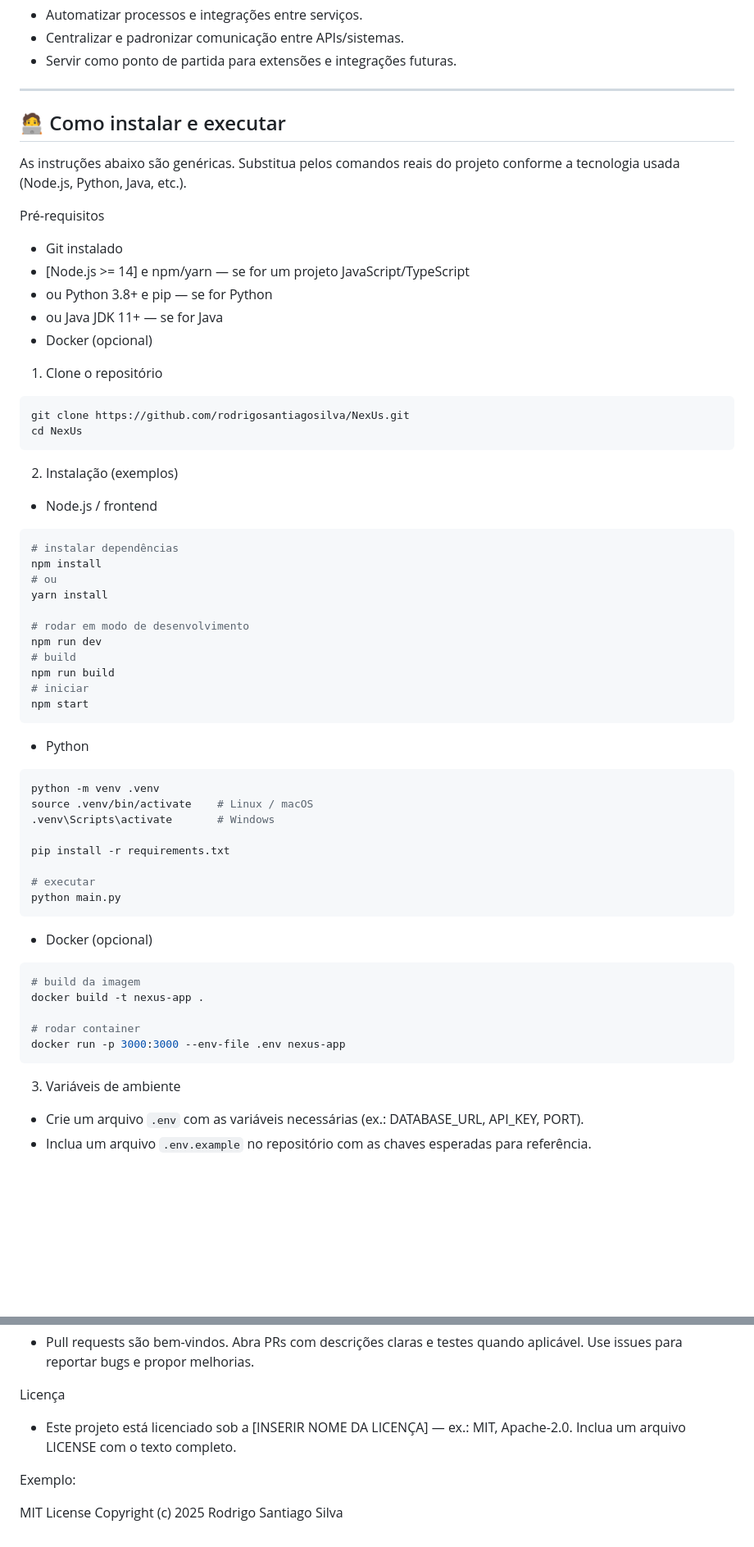
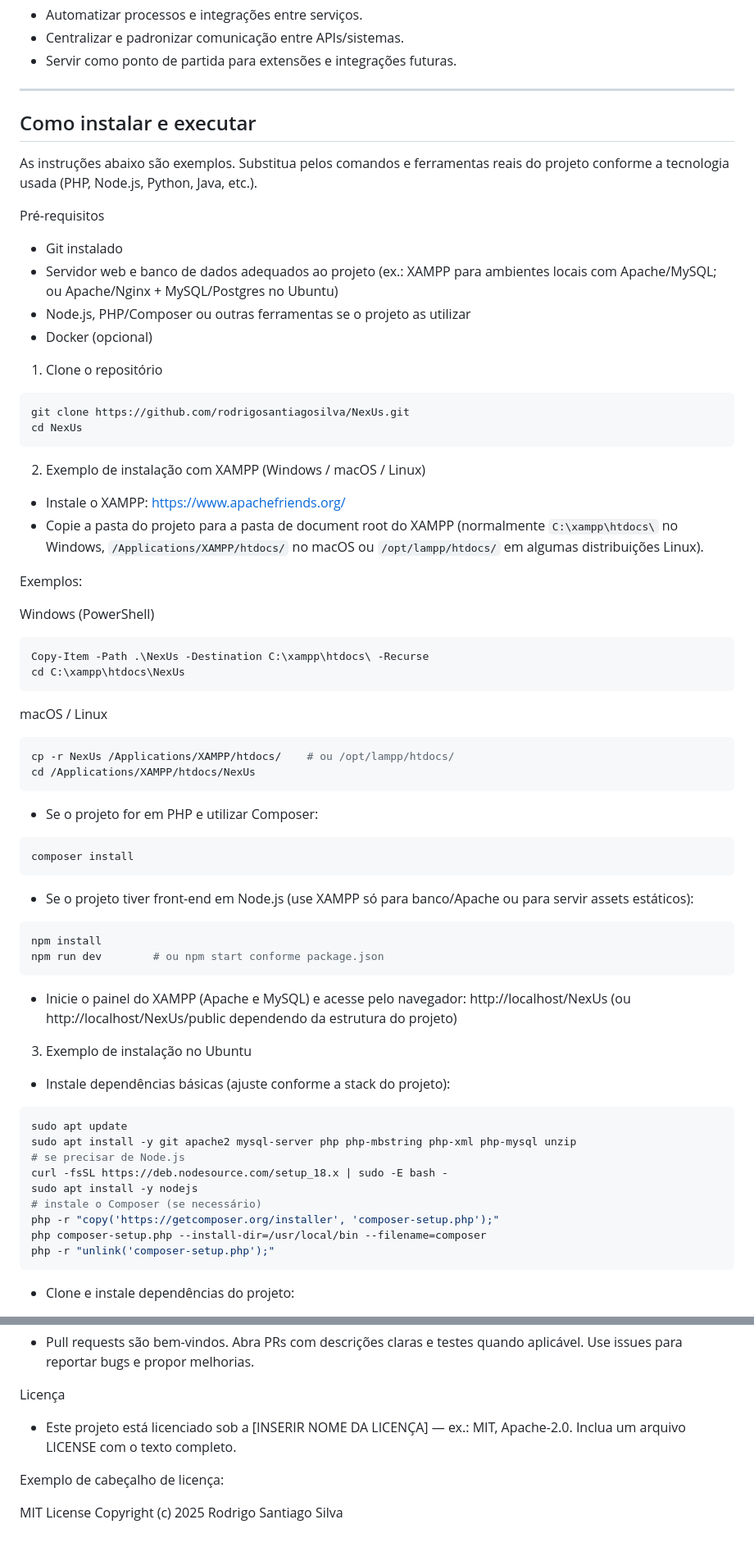
Before and after one commit to rodrigosantiagosilva/NexUs, a Markdown page: README.md, 2 parts joined by grey strips. Shown at 82% size. Drawn GitHub-style; blank space fills up the shorter version.

Commit message:
Update README: remove emojis and add XAMPP/Ubuntu installation examples

````diff
--- a/README.md
+++ b/README.md
@@ -15,15 +15,14 @@ O propósito principal do software é:
 
 ---
 
-## 🧑‍💻 Como instalar e executar
+## Como instalar e executar
 
-As instruções abaixo são genéricas. Substitua pelos comandos reais do projeto conforme a tecnologia usada (Node.js, Python, Java, etc.).
+As instruções abaixo são exemplos. Substitua pelos comandos e ferramentas reais do projeto conforme a tecnologia usada (PHP, Node.js, Python, Java, etc.).
 
 Pré-requisitos
 - Git instalado
-- [Node.js >= 14] e npm/yarn — se for um projeto JavaScript/TypeScript
-- ou Python 3.8+ e pip — se for Python
-- ou Java JDK 11+ — se for Java
+- Servidor web e banco de dados adequados ao projeto (ex.: XAMPP para ambientes locais com Apache/MySQL; ou Apache/Nginx + MySQL/Postgres no Ubuntu)
+- Node.js, PHP/Composer ou outras ferramentas se o projeto as utilizar
 - Docker (opcional)
 
 1. Clone o repositório
@@ -33,44 +32,55 @@ git clone https://github.com/rodrigosantiagosilva/NexUs.git
 cd NexUs
 ```
 
-2. Instalação (exemplos)
+2. Exemplo de instalação com XAMPP (Windows / macOS / Linux)
 
-- Node.js / frontend
-```bash
-# instalar dependências
-npm install
-# ou
-yarn install
+- Instale o XAMPP: https://www.apachefriends.org/
+- Copie a pasta do projeto para a pasta de document root do XAMPP (normalmente `C:\xampp\htdocs\` no Windows, `/Applications/XAMPP/htdocs/` no macOS ou `/opt/lampp/htdocs/` em algumas distribuições Linux).
 
-# rodar em modo de desenvolvimento
-npm run dev
-# build
-npm run build
-# iniciar
-npm start
+Exemplos:
+
+Windows (PowerShell)
+```powershell
+Copy-Item -Path .\NexUs -Destination C:\xampp\htdocs\ -Recurse
+cd C:\xampp\htdocs\NexUs
 ```
 
-- Python
+macOS / Linux
 ```bash
-python -m venv .venv
-source .venv/bin/activate    # Linux / macOS
-.venv\Scripts\activate       # Windows
-
-pip install -r requirements.txt
-
-# executar
-python main.py
+cp -r NexUs /Applications/XAMPP/htdocs/    # ou /opt/lampp/htdocs/
+cd /Applications/XAMPP/htdocs/NexUs
 ```
 
-- Docker (opcional)
+- Se o projeto for em PHP e utilizar Composer:
 ```bash
-# build da imagem
-docker build -t nexus-app .
-
-# rodar container
-docker run -p 3000:3000 --env-file .env nexus-app
+composer install
 ```
 
-3. Variáveis de ambiente
-- Crie um arquivo `.env` com as variáveis necessárias (ex.: DATABASE_URL, API_KEY, PORT).
-- Inclua um arquivo `.env.example` no repositório com as chaves esperadas para referência.
+- Se o projeto tiver front-end em Node.js (use XAMPP só para banco/Apache ou para servir assets estáticos):
+```bash
+npm install
+npm run dev        # ou npm start conforme package.json
+```
+
+- Inicie o painel do XAMPP (Apache e MySQL) e acesse pelo navegador:
+http://localhost/NexUs
+(ou http://localhost/NexUs/public dependendo da estrutura do projeto)
+
+3. Exemplo de instalação no Ubuntu
+
+- Instale dependências básicas (ajuste conforme a stack do projeto):
+
+```bash
+sudo apt update
+sudo apt install -y git apache2 mysql-server php php-mbstring php-xml php-mysql unzip
+# se precisar de Node.js
+curl -fsSL https://deb.nodesource.com/setup_18.x | sudo -E bash -
+sudo apt install -y nodejs
+# instale o Composer (se necessário)
+php -r "copy('https://getcomposer.org/installer', 'composer-setup.php');"
+php composer-setup.php --install-dir=/usr/local/bin --filename=composer
+php -r "unlink('composer-setup.php');"
+```
+
+- Clone e instale dependências do projeto:
+
@@ -139,7 +180,7 @@ Contribuição
 Licença
 - Este projeto está licenciado sob a [INSERIR NOME DA LICENÇA] — ex.: MIT, Apache-2.0. Inclua um arquivo LICENSE com o texto completo.
 
-Exemplo:
+Exemplo de cabeçalho de licença:
 
 MIT License
 Copyright (c) 2025 Rodrigo Santiago Silva
````
Also changed, not shown: other parts of README.md (+45 -14 lines).
